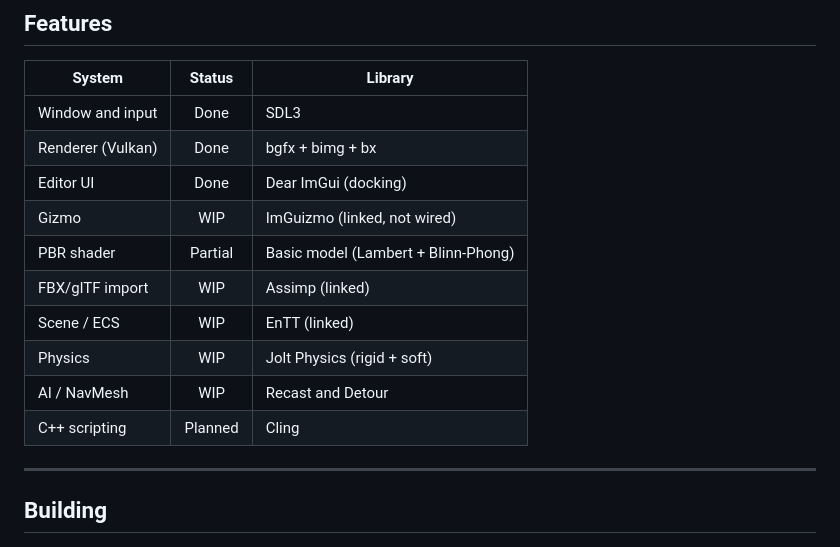
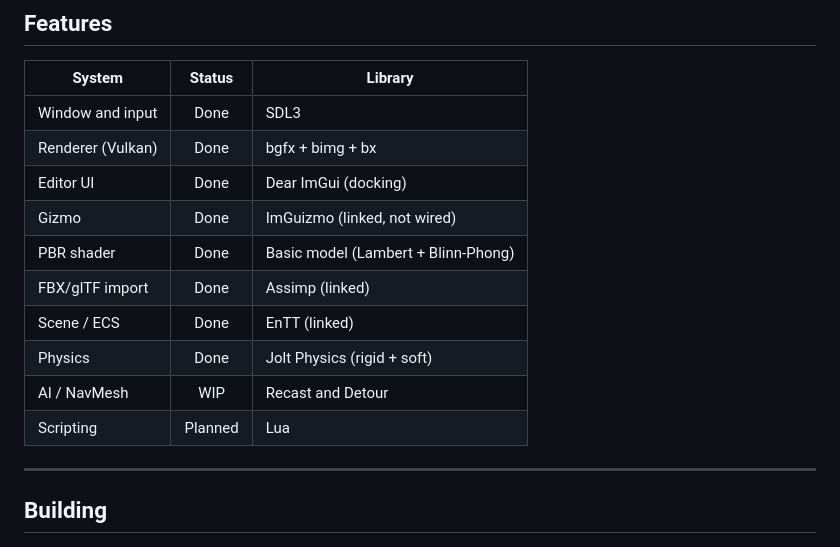
Before and after one commit to kergalym/GaleshiEngine, a Markdown page: README.md, the part around the change. Rendered like a GitHub page.

```diff
--- a/README.md
+++ b/README.md
@@ -15,13 +15,13 @@ A minimalist game engine inspired by Unreal Engine 5. The goal is a cross-platfo
 | Window and input   | Done    | SDL3                                 |
 | Renderer (Vulkan)  | Done    | bgfx + bimg + bx                     |
 | Editor UI          | Done    | Dear ImGui (docking)                 |
-| Gizmo              | WIP     | ImGuizmo (linked, not wired)         |
-| PBR shader         | Partial | Basic model (Lambert + Blinn-Phong)  |
-| FBX/glTF import    | WIP     | Assimp (linked)                      |
-| Scene / ECS        | WIP     | EnTT (linked)                        |
-| Physics            | WIP     | Jolt Physics (rigid + soft)          |
+| Gizmo              | Done    | ImGuizmo (linked, not wired)         |
+| PBR shader         | Done    | Basic model (Lambert + Blinn-Phong)  |
+| FBX/glTF import    | Done    | Assimp (linked)                      |
+| Scene / ECS        | Done    | EnTT (linked)                        |
+| Physics            | Done    | Jolt Physics (rigid + soft)          |
 | AI / NavMesh       | WIP     | Recast and Detour                    |
-| C++ scripting      | Planned | Cling                                |
+| Scripting          | Planned | Lua                                      |
 
 ---
 
```
